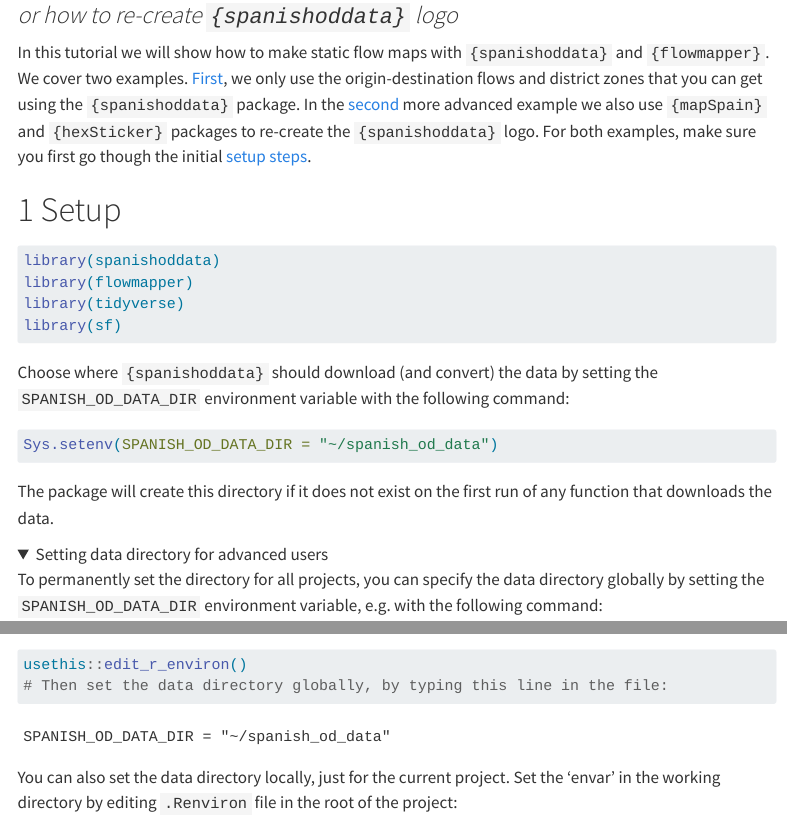
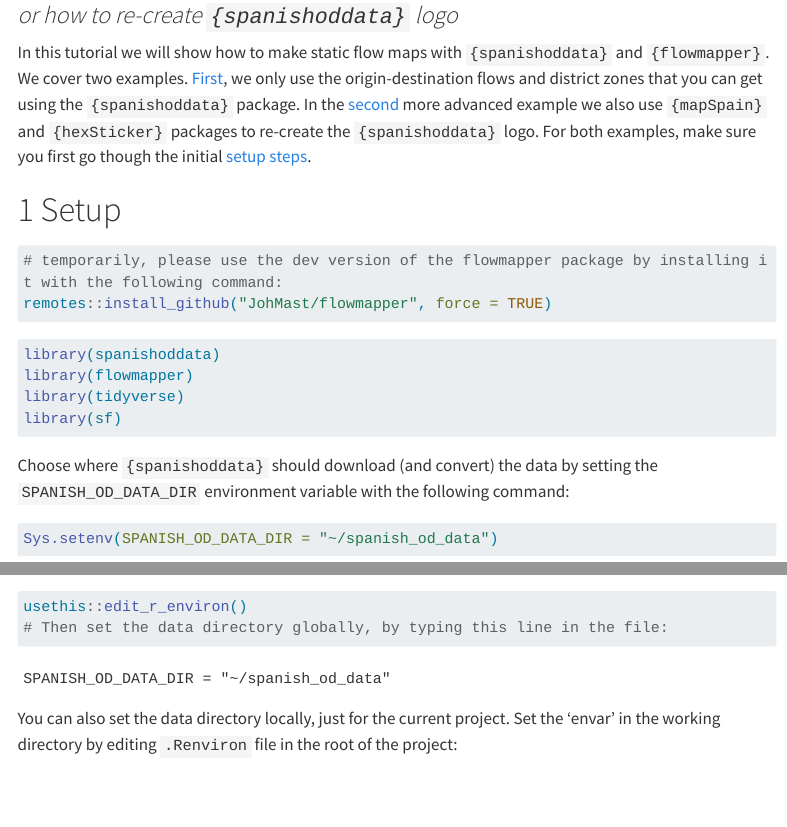
Before and after one commit to rOpenSpain/spanishoddata, a Quarto document (vignettes/flowmaps-static.qmd): the page in a window 1100 px wide, from 80 px down, and a second part further down, joined at a grey line. Rendered offline with R 4.5, knitr and Pandoc in place of Quarto, with nearby package versions; folded parts are opened; menus at the side of the page are left out; long lines of code are wrapped.

Commit message:
show instructions to install flowmapper

````diff
--- a/vignettes/flowmaps-static.qmd
+++ b/vignettes/flowmaps-static.qmd
@@ -21,9 +21,8 @@ In this tutorial we will show how to make static flow maps with `{spanishoddata}
 # Setup {#setup}
 
 ```{r}
-#| include: false
 #| eval: false
-# install dev version of the package so that it accepts od and nodes and we don't have to do the data wrangling
+# temporarily, please use the dev version of the flowmapper package by installing it with the following command:
 remotes::install_github("JohMast/flowmapper", force = TRUE)
 ```
 
````
